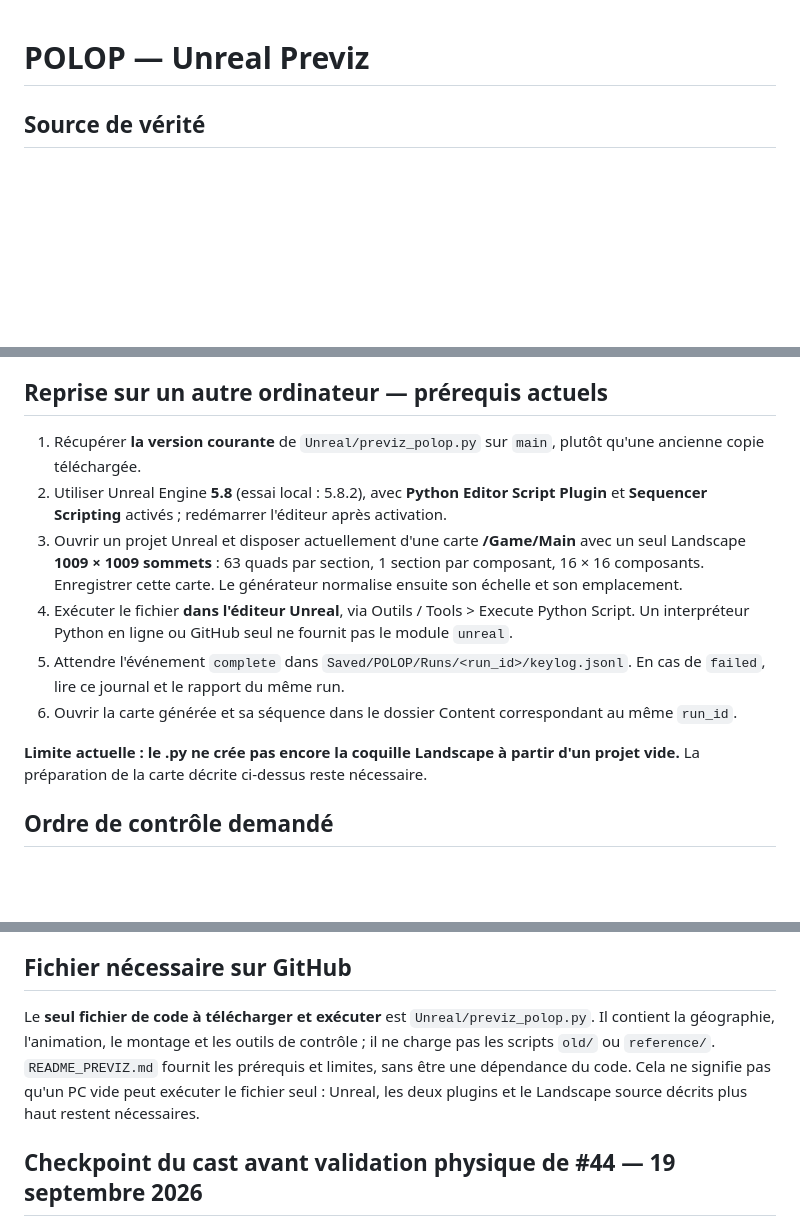
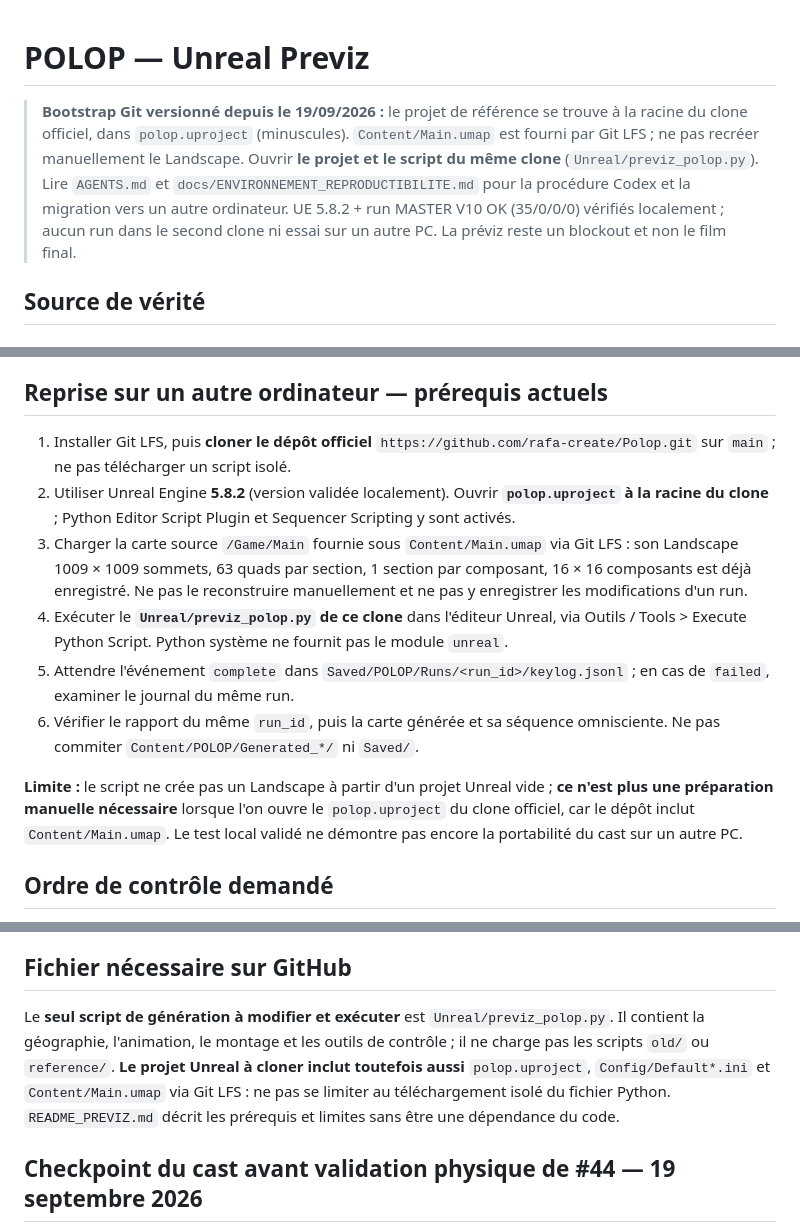
Before and after one commit to rafa-create/Polop, a Markdown page: Unreal/README_PREVIZ.md, 3 parts joined by grey strips. Rendered like a GitHub page; blank space fills up the shorter version.

Commit message:
Update Unreal run instructions for versioned project and LFS map

```diff
--- a/Unreal/README_PREVIZ.md
+++ b/Unreal/README_PREVIZ.md
@@ -1,4 +1,6 @@
 # POLOP — Unreal Previz
+
+> **Bootstrap Git versionné depuis le 19/09/2026 :** le projet de référence se trouve à la racine du clone officiel, dans `polop.uproject` (minuscules). `Content/Main.umap` est fourni par Git LFS ; ne pas recréer manuellement le Landscape. Ouvrir **le projet et le script du même clone** (`Unreal/previz_polop.py`). Lire `AGENTS.md` et `docs/ENVIRONNEMENT_REPRODUCTIBILITE.md` pour la procédure Codex et la migration vers un autre ordinateur. UE 5.8.2 + run MASTER V10 OK (35/0/0/0) vérifiés localement ; aucun run dans le second clone ni essai sur un autre PC. La préviz reste un blockout et non le film final.
 
 ## Source de vérité
 
@@ -132,14 +134,14 @@ Ces quatre corrections ont permis au run local V09 du 18 septembre de terminer s
 
 ## Reprise sur un autre ordinateur — prérequis actuels
 
-1. Récupérer **la version courante** de `Unreal/previz_polop.py` sur `main`, plutôt qu'une ancienne copie téléchargée.
-2. Utiliser Unreal Engine **5.8** (essai local : 5.8.2), avec **Python Editor Script Plugin** et **Sequencer Scripting** activés ; redémarrer l'éditeur après activation.
-3. Ouvrir un projet Unreal et disposer actuellement d'une carte **/Game/Main** avec un seul Landscape **1009 × 1009 sommets** : 63 quads par section, 1 section par composant, 16 × 16 composants. Enregistrer cette carte. Le générateur normalise ensuite son échelle et son emplacement.
-4. Exécuter le fichier **dans l'éditeur Unreal**, via Outils / Tools > Execute Python Script. Un interpréteur Python en ligne ou GitHub seul ne fournit pas le module `unreal`.
-5. Attendre l'événement `complete` dans `Saved/POLOP/Runs/<run_id>/keylog.jsonl`. En cas de `failed`, lire ce journal et le rapport du même run.
-6. Ouvrir la carte générée et sa séquence dans le dossier Content correspondant au même `run_id`.
+1. Installer Git LFS, puis **cloner le dépôt officiel** `https://github.com/rafa-create/Polop.git` sur `main` ; ne pas télécharger un script isolé.
+2. Utiliser Unreal Engine **5.8.2** (version validée localement). Ouvrir **`polop.uproject` à la racine du clone** ; Python Editor Script Plugin et Sequencer Scripting y sont activés.
+3. Charger la carte source `/Game/Main` fournie sous `Content/Main.umap` via Git LFS : son Landscape 1009 × 1009 sommets, 63 quads par section, 1 section par composant, 16 × 16 composants est déjà enregistré. Ne pas le reconstruire manuellement et ne pas y enregistrer les modifications d'un run.
+4. Exécuter le **`Unreal/previz_polop.py` de ce clone** dans l'éditeur Unreal, via Outils / Tools > Execute Python Script. Python système ne fournit pas le module `unreal`.
+5. Attendre l'événement `complete` dans `Saved/POLOP/Runs/<run_id>/keylog.jsonl` ; en cas de `failed`, examiner le journal du même run.
+6. Vérifier le rapport du même `run_id`, puis la carte générée et sa séquence omnisciente. Ne pas commiter `Content/POLOP/Generated_*/` ni `Saved/`.
 
-**Limite actuelle : le .py ne crée pas encore la coquille Landscape à partir d'un projet vide.** La préparation de la carte décrite ci-dessus reste nécessaire.
+**Limite :** le script ne crée pas un Landscape à partir d'un projet Unreal vide ; **ce n'est plus une préparation manuelle nécessaire** lorsque l'on ouvre le `polop.uproject` du clone officiel, car le dépôt inclut `Content/Main.umap`. Le test local validé ne démontre pas encore la portabilité du cast sur un autre PC.
 
 ## Ordre de contrôle demandé
 
@@ -253,12 +255,13 @@ des deux Thomas et leur occultation nécessitent une reprise de mise en scène.
 
 ## Fichier nécessaire sur GitHub
 
-Le **seul fichier de code à télécharger et exécuter** est
+Le **seul script de génération à modifier et exécuter** est
 `Unreal/previz_polop.py`. Il contient la géographie, l'animation, le montage et les
 outils de contrôle ; il ne charge pas les scripts `old/` ou `reference/`.
-`README_PREVIZ.md` fournit les prérequis et limites, sans être une dépendance du
-code. Cela ne signifie pas qu'un PC vide peut exécuter le fichier seul : Unreal,
-les deux plugins et le Landscape source décrits plus haut restent nécessaires.
+**Le projet Unreal à cloner inclut toutefois aussi** `polop.uproject`,
+`Config/Default*.ini` et `Content/Main.umap` via Git LFS : ne pas se limiter
+au téléchargement isolé du fichier Python. `README_PREVIZ.md` décrit les
+prérequis et limites sans être une dépendance du code.
 
 
 ## Checkpoint du cast avant validation physique de #44 — 19 septembre 2026
```
